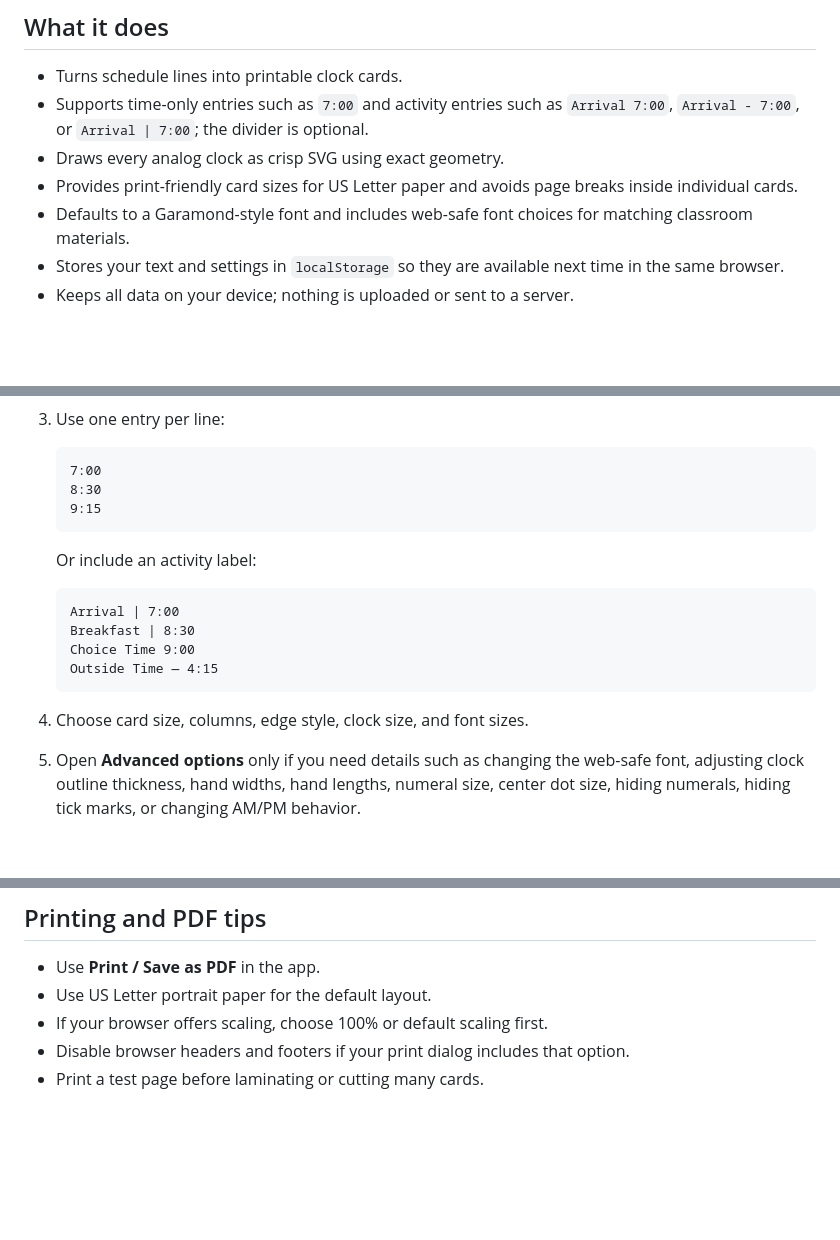
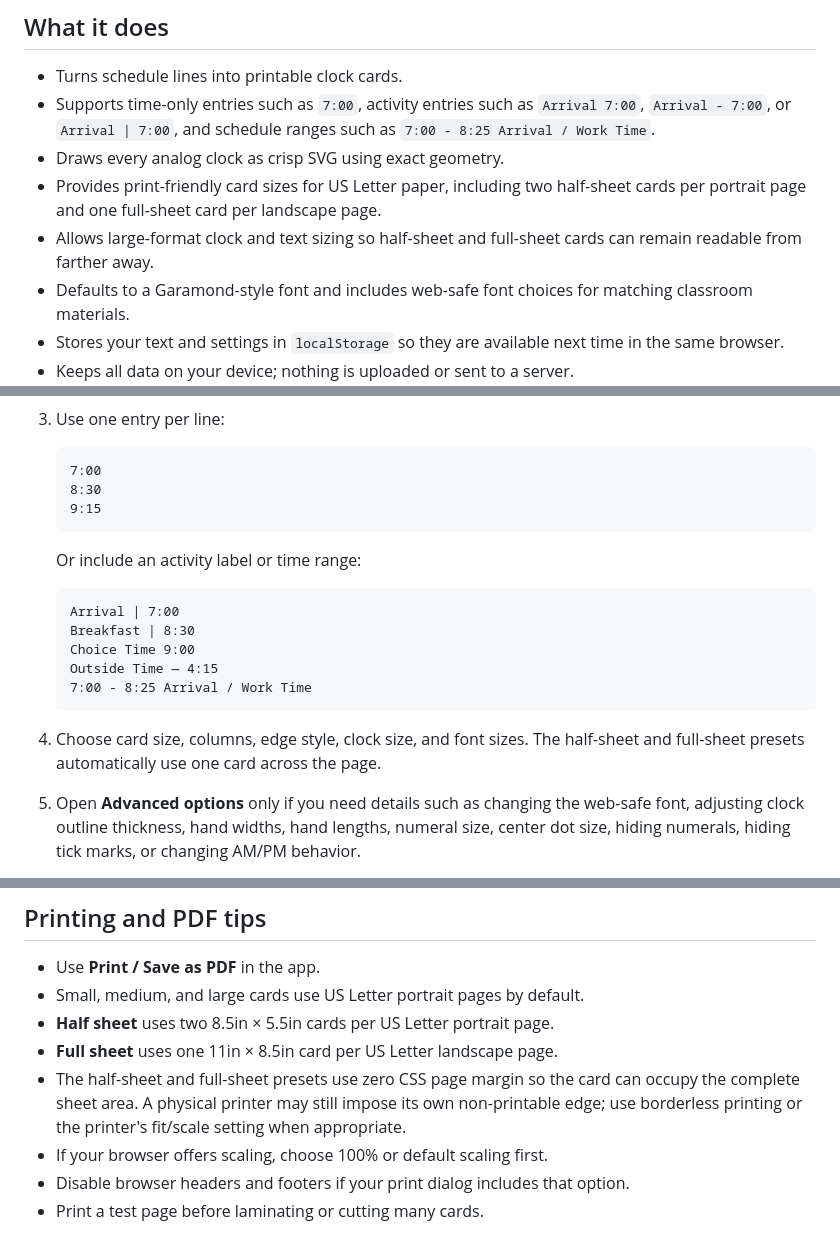
Before and after one commit to natanai/clock-face-maker, a Markdown page: README.md, 3 parts joined by grey strips. Rendered like a GitHub page; blank space fills up the shorter version.

Commit message:
Document large card printing presets

````diff
--- a/README.md
+++ b/README.md
@@ -7,9 +7,10 @@ The app runs entirely in the browser with plain HTML, CSS, and JavaScript. There
 ## What it does
 
 - Turns schedule lines into printable clock cards.
-- Supports time-only entries such as `7:00` and activity entries such as `Arrival 7:00`, `Arrival - 7:00`, or `Arrival | 7:00`; the divider is optional.
+- Supports time-only entries such as `7:00`, activity entries such as `Arrival 7:00`, `Arrival - 7:00`, or `Arrival | 7:00`, and schedule ranges such as `7:00 - 8:25 Arrival / Work Time`.
 - Draws every analog clock as crisp SVG using exact geometry.
-- Provides print-friendly card sizes for US Letter paper and avoids page breaks inside individual cards.
+- Provides print-friendly card sizes for US Letter paper, including two half-sheet cards per portrait page and one full-sheet card per landscape page.
+- Allows large-format clock and text sizing so half-sheet and full-sheet cards can remain readable from farther away.
 - Defaults to a Garamond-style font and includes web-safe font choices for matching classroom materials.
 - Stores your text and settings in `localStorage` so they are available next time in the same browser.
 - Keeps all data on your device; nothing is uploaded or sent to a server.
@@ -26,16 +27,17 @@ The app runs entirely in the browser with plain HTML, CSS, and JavaScript. There
    9:15
    ```
 
-   Or include an activity label:
+   Or include an activity label or time range:
 
    ```text
    Arrival | 7:00
    Breakfast | 8:30
    Choice Time 9:00
    Outside Time — 4:15
+   7:00 - 8:25 Arrival / Work Time
    ```
 
-4. Choose card size, columns, edge style, clock size, and font sizes.
+4. Choose card size, columns, edge style, clock size, and font sizes. The half-sheet and full-sheet presets automatically use one card across the page.
 5. Open **Advanced options** only if you need details such as changing the web-safe font, adjusting clock outline thickness, hand widths, hand lengths, numeral size, center dot size, hiding numerals, hiding tick marks, or changing AM/PM behavior.
 6. Click **Generate Cards**.
 7. Click **Print / Save as PDF** and use your browser's print dialog.
@@ -76,7 +78,10 @@ Because the hour hand includes `minute / 60`, it moves between hour numbers exac
 ## Printing and PDF tips
 
 - Use **Print / Save as PDF** in the app.
-- Use US Letter portrait paper for the default layout.
+- Small, medium, and large cards use US Letter portrait pages by default.
+- **Half sheet** uses two 8.5in × 5.5in cards per US Letter portrait page.
+- **Full sheet** uses one 11in × 8.5in card per US Letter landscape page.
+- The half-sheet and full-sheet presets use zero CSS page margin so the card can occupy the complete sheet area. A physical printer may still impose its own non-printable edge; use borderless printing or the printer's fit/scale setting when appropriate.
 - If your browser offers scaling, choose 100% or default scaling first.
 - Disable browser headers and footers if your print dialog includes that option.
 - Print a test page before laminating or cutting many cards.
````
